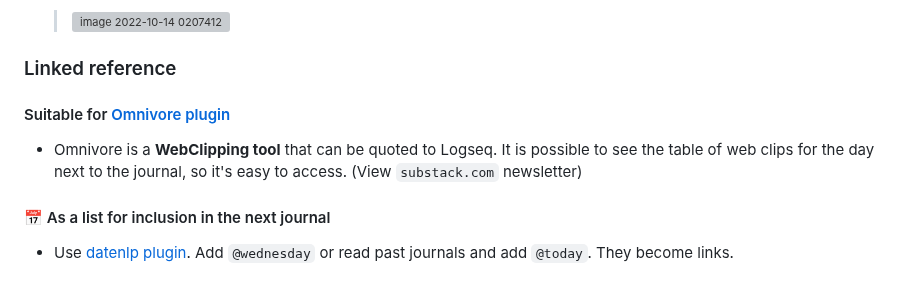
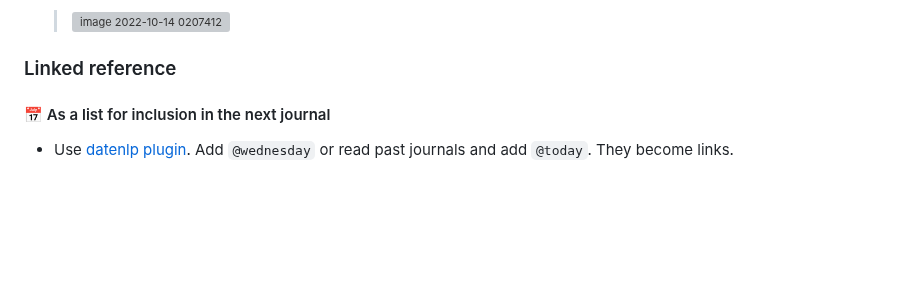
Before and after one commit to YU000jp/Logseq-column-Layout, a Markdown page: README.md, the part around the change. Rendered like a GitHub page; blank space fills up the shorter version; grey boxes are pictures that could not be loaded.

```diff
--- a/README.md
+++ b/README.md
@@ -28,10 +28,6 @@ This plugin does not work with Logseq db version.
   > ![image 2022-10-14 0207412](https://user-images.githubusercontent.com/111847207/195662824-35aecadd-c404-42a8-82eb-54ffc628c321.png)
 
 ### Linked reference
-
-#### Suitable for [Omnivore plugin](https://github.com/omnivore-app/logseq-omnivore)
-
-- Omnivore is a **WebClipping tool** that can be quoted to Logseq. It is possible to see the table of web clips for the day next to the journal, so it's easy to access. (View `substack.com` newsletter)
 
 #### 📅 As a list for inclusion in the next journal
 
```
